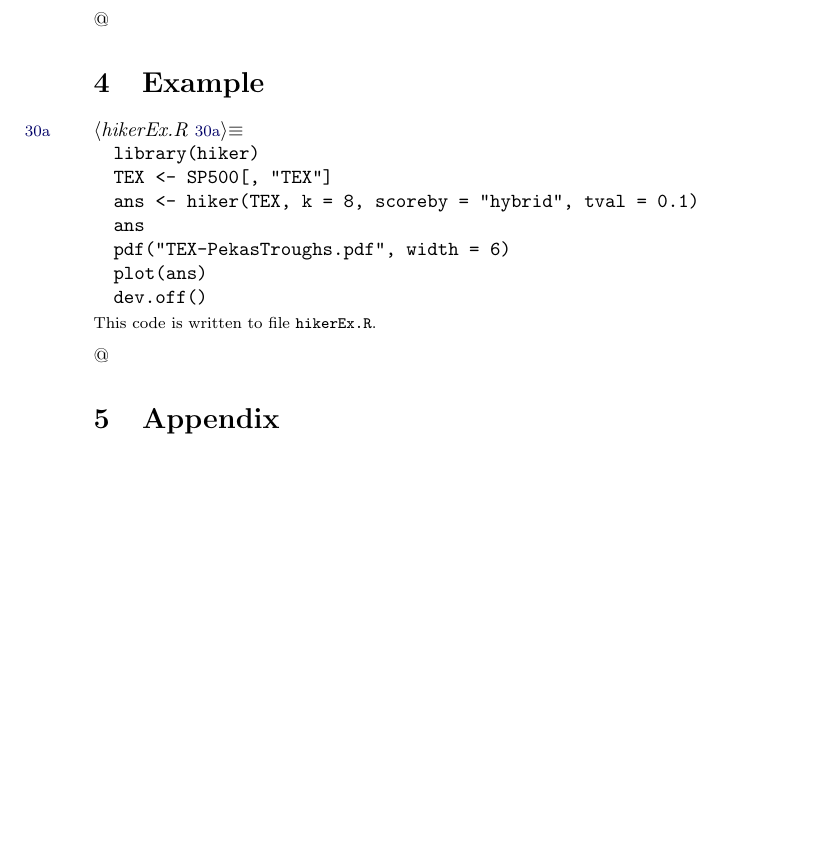
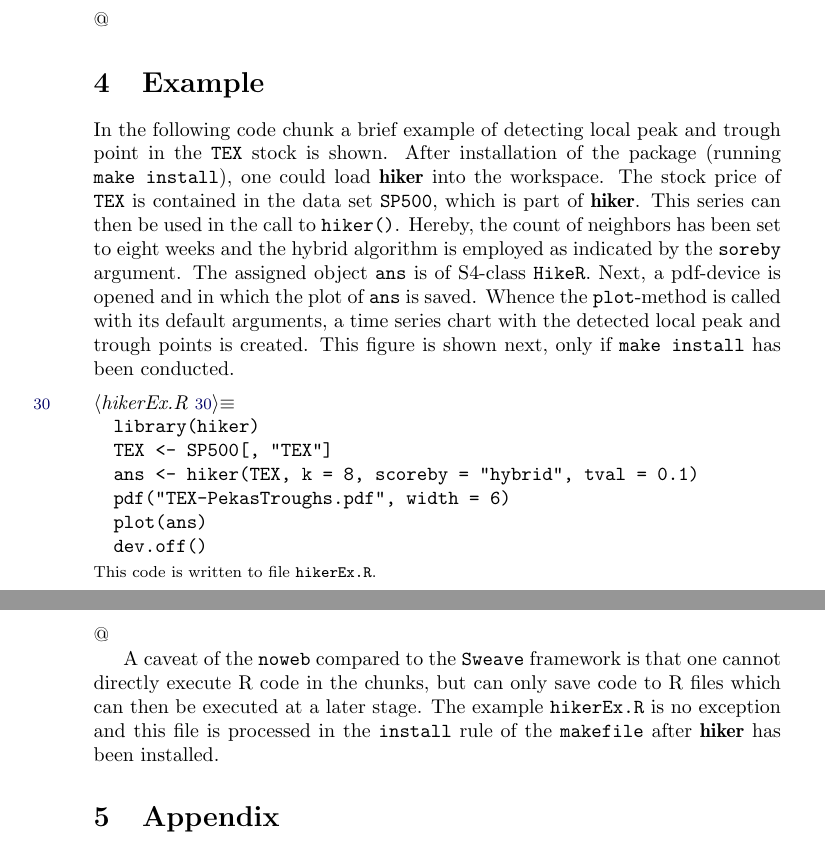
Before and after one commit to bpfaff/lp4rp, a LaTeX document (hiker.tex): part of page 30 of 40 before the commit and two parts of pages 30 and 31 of 41 after it, the two joined at a grey line, cut so that both start at the same text, the shorter picture padded with empty space. Compiled offline with pdfLaTeX.

Commit message:
Finished example section

```diff
--- a/hiker.tex
+++ b/hiker.tex
@@ -1280,15 +1280,35 @@ setMethod("runs",
 \section{Example}
 \label{S4}
 
+In the following code chunk a brief example of detecting local peak
+and trough point in the \verb?TEX? stock is shown. After installation of
+the package (running \verb?make install?), one could load \pkg{hiker}
+into the workspace. The stock price of \verb?TEX? is contained in the
+data set \verb?SP500?, which is part of \pkg{hiker}. This series can then
+be used in the call to \verb?hiker()?. Hereby, the count of neighbors
+has been set to eight weeks and the hybrid algorithm is employed as
+indicated by the \verb?soreby? argument. The assigned object \verb?ans? is
+of S4-class \verb?HikeR?. Next, a pdf-device is opened and in which the
+plot of \verb?ans? is saved. Whence the \verb?plot?-method is called with
+its default arguments, a time series chart with the detected local
+peak and trough points is created. This figure is shown next, only if
+\verb?make install? has been conducted.
+
 \nwenddocs{}\nwbegincode{79}\sublabel{RNWhik1-hik41-1}\nwmargintag{{\nwtagstyle{}\subpageref{RNWhik1-hik41-1}}}\moddef{hikerEx.R~{\nwtagstyle{}\subpageref{RNWhik1-hik41-1}}}\endmoddef\let\nwnotused=\nwoutput{}
 library(hiker)
 TEX <- SP500[, "TEX"]
 ans <- hiker(TEX, k = 8, scoreby = "hybrid", tval = 0.1)
-ans
 pdf("TEX-PekasTroughs.pdf", width = 6)
 plot(ans)
 dev.off()
 \nwnotused{hikerEx.R}\nwendcode{}\nwbegindocs{80}@
+
+A caveat of the \verb?noweb? compared to the \verb?Sweave? framework is that
+one cannot directly execute R code in the chunks, but can only save
+code to R files which can then be executed at a later stage. The
+example \verb?hikerEx.R? is no exception and this file is processed in
+the \verb?install? rule of the \verb?makefile? after \pkg{hiker} has been
+installed.
 
 \IfFileExists{./TEX-PekasTroughs.pdf}{
 \begin{center}
```
Also changed, not shown: hiker.pdf, hiker/inst/doc/hiker.pdf, 1 other file.
